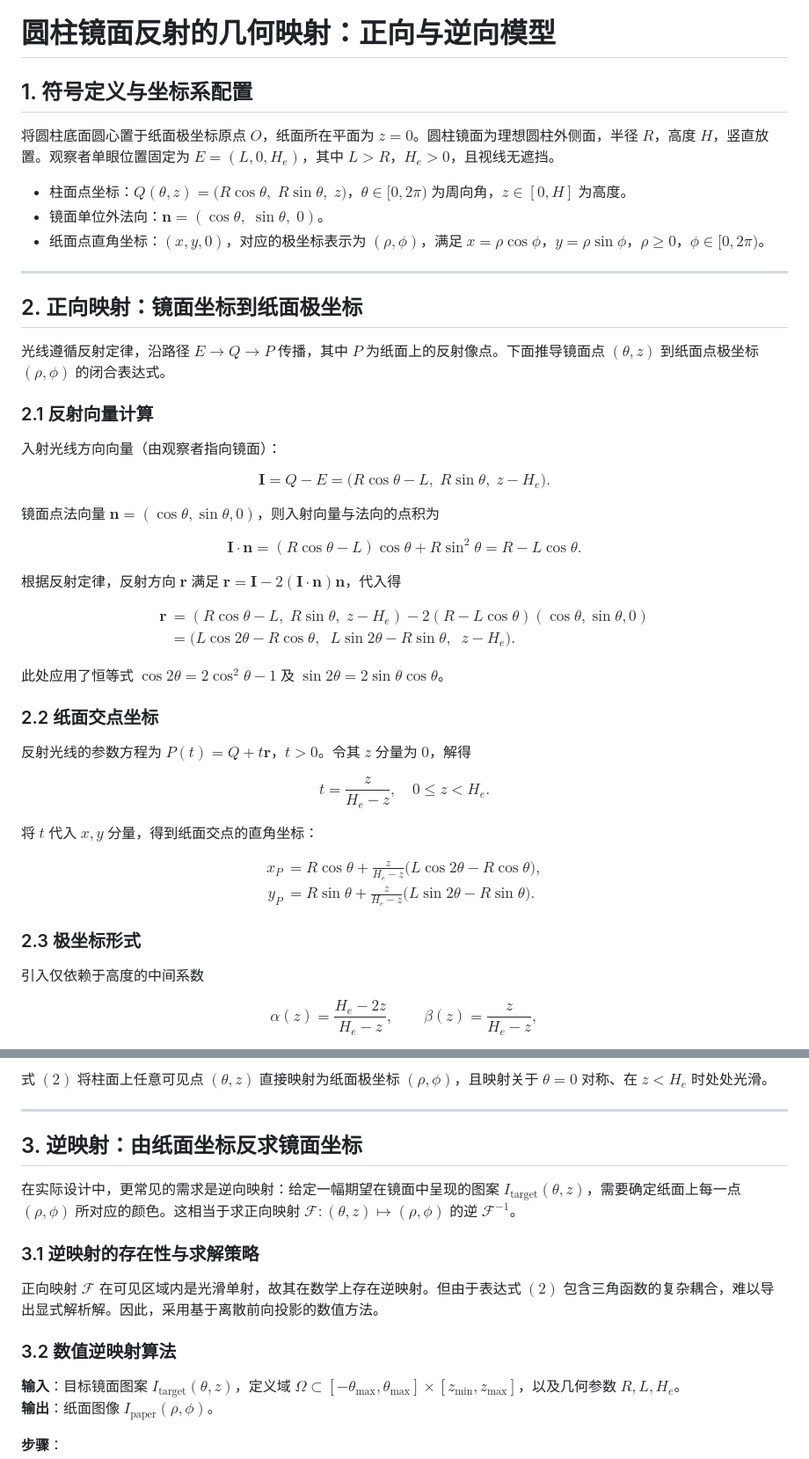
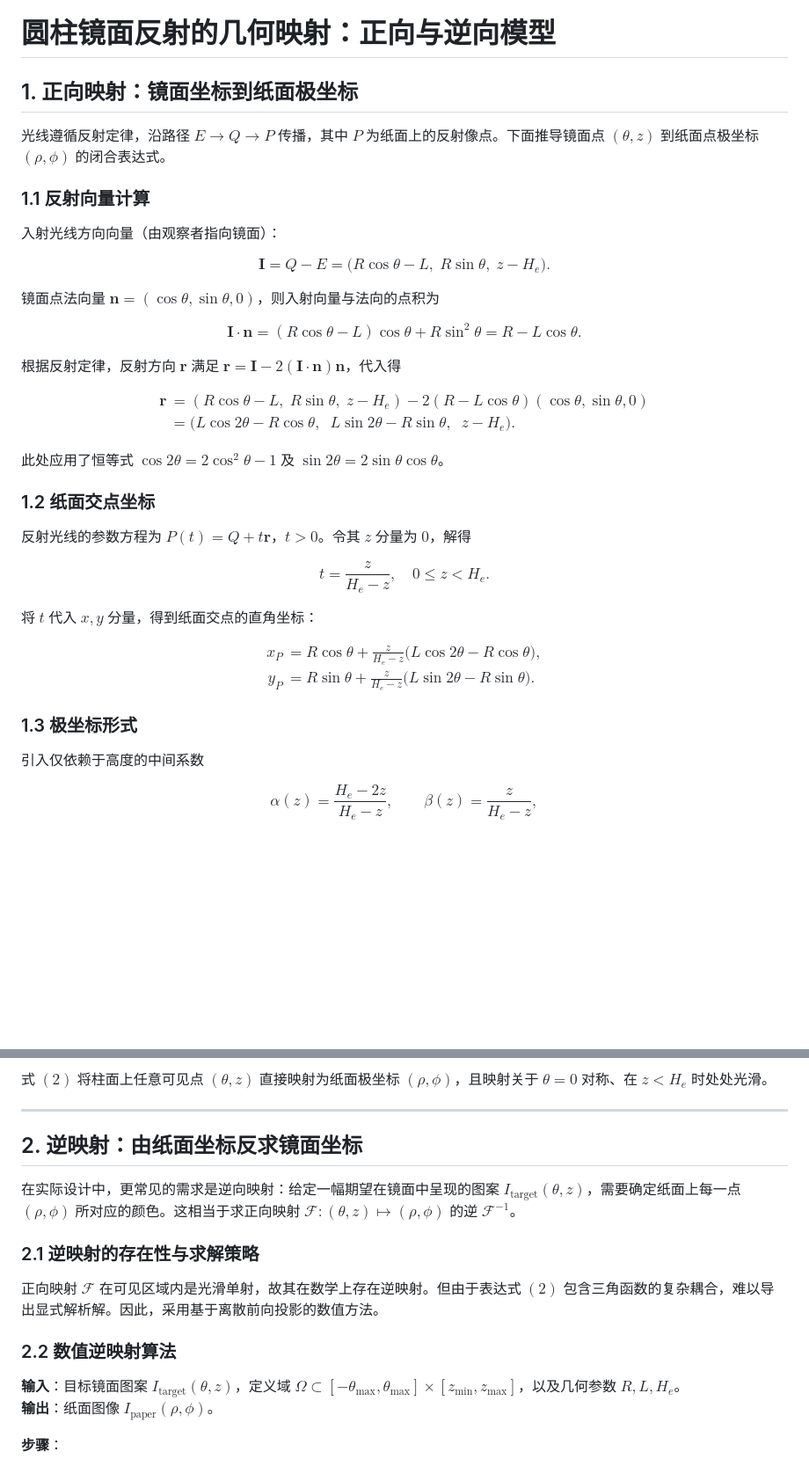
Before and after one commit to sadfaxzda/huazhongbei-2026, a Markdown page: docs/geometry.md, 2 parts joined by grey strips. Shown at 88% size. Rendered like a GitHub page; blank space fills up the shorter version.

```diff
--- a/docs/geometry.md
+++ b/docs/geometry.md
@@ -1,20 +1,10 @@
 # 圆柱镜面反射的几何映射：正向与逆向模型
 
-## 1. 符号定义与坐标系配置
-
-将圆柱底面圆心置于纸面极坐标原点 $O$，纸面所在平面为 $z=0$。圆柱镜面为理想圆柱外侧面，半径 $R$，高度 $H$，竖直放置。观察者单眼位置固定为 $E=(L,0,H_e)$，其中 $L>R$，$H_e>0$，且视线无遮挡。
-
-- 柱面点坐标：$Q(\theta,z)=\big(R\cos\theta,\;R\sin\theta,\;z\big)$，$\theta\in[0,2\pi)$ 为周向角，$z\in[0,H]$ 为高度。
-- 镜面单位外法向：$\mathbf{n}=(\cos\theta,\;\sin\theta,\;0)$。
-- 纸面点直角坐标：$(x,y,0)$，对应的极坐标表示为 $(\rho,\phi)$，满足 $x=\rho\cos\phi$，$y=\rho\sin\phi$，$\rho\ge0$，$\phi\in[0,2\pi)$。
-
----
-
-## 2. 正向映射：镜面坐标到纸面极坐标
+## 1. 正向映射：镜面坐标到纸面极坐标
 
 光线遵循反射定律，沿路径 $E\to Q\to P$ 传播，其中 $P$ 为纸面上的反射像点。下面推导镜面点 $(\theta,z)$ 到纸面点极坐标 $(\rho,\phi)$ 的闭合表达式。
 
-### 2.1 反射向量计算
+### 1.1 反射向量计算
 
 入射光线方向向量（由观察者指向镜面）：
 
@@ -39,7 +29,7 @@ $$
 
 此处应用了恒等式 $\cos2\theta=2\cos^2\theta-1$ 及 $\sin2\theta=2\sin\theta\cos\theta$。
 
-### 2.2 纸面交点坐标
+### 1.2 纸面交点坐标
 
 反射光线的参数方程为 $P(t)=Q + t\mathbf{r}$，$t>0$。令其 $z$ 分量为 $0$，解得
 
@@ -56,7 +46,7 @@ y_P &= R\sin\theta + \frac{z}{H_e-z}\big(L\sin2\theta - R\sin\theta\big).
 \end{aligned}
 $$
 
-### 2.3 极坐标形式
+### 1.3 极坐标形式
 
 引入仅依赖于高度的中间系数
 
@@ -95,15 +85,15 @@ $$
 
 ---
 
-## 3. 逆映射：由纸面坐标反求镜面坐标
+## 2. 逆映射：由纸面坐标反求镜面坐标
 
 在实际设计中，更常见的需求是逆向映射：给定一幅期望在镜面中呈现的图案 $I_{\text{target}}(\theta,z)$，需要确定纸面上每一点 $(\rho,\phi)$ 所对应的颜色。这相当于求正向映射 $\mathcal{F}:(\theta,z)\mapsto(\rho,\phi)$ 的逆 $\mathcal{F}^{-1}$。
 
-### 3.1 逆映射的存在性与求解策略
+### 2.1 逆映射的存在性与求解策略
 
 正向映射 $\mathcal{F}$ 在可见区域内是光滑单射，故其在数学上存在逆映射。但由于表达式 $(2)$ 包含三角函数的复杂耦合，难以导出显式解析解。因此，采用基于离散前向投影的数值方法。
 
-### 3.2 数值逆映射算法
+### 2.2 数值逆映射算法
 
 **输入**：目标镜面图案 $I_{\text{target}}(\theta,z)$，定义域 $\Omega\subset[-\theta_{\max},\theta_{\max}]\times[z_{\min},z_{\max}]$，以及几何参数 $R,L,H_e$。
 **输出**：纸面图像 $I_{\text{paper}}(\rho,\phi)$。
```
